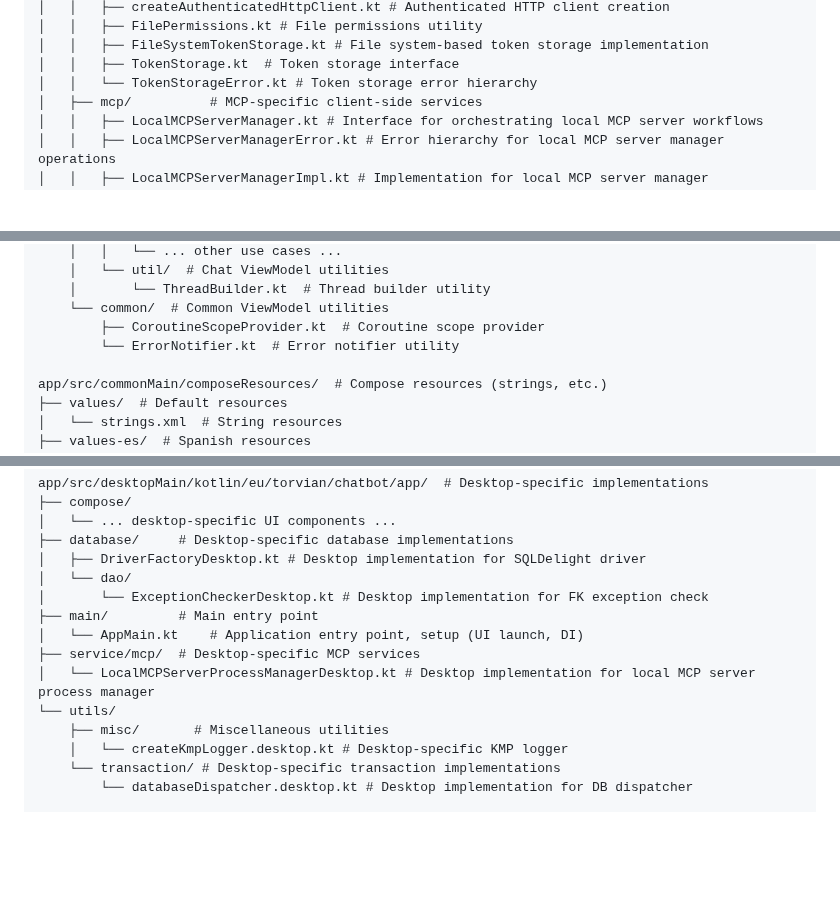
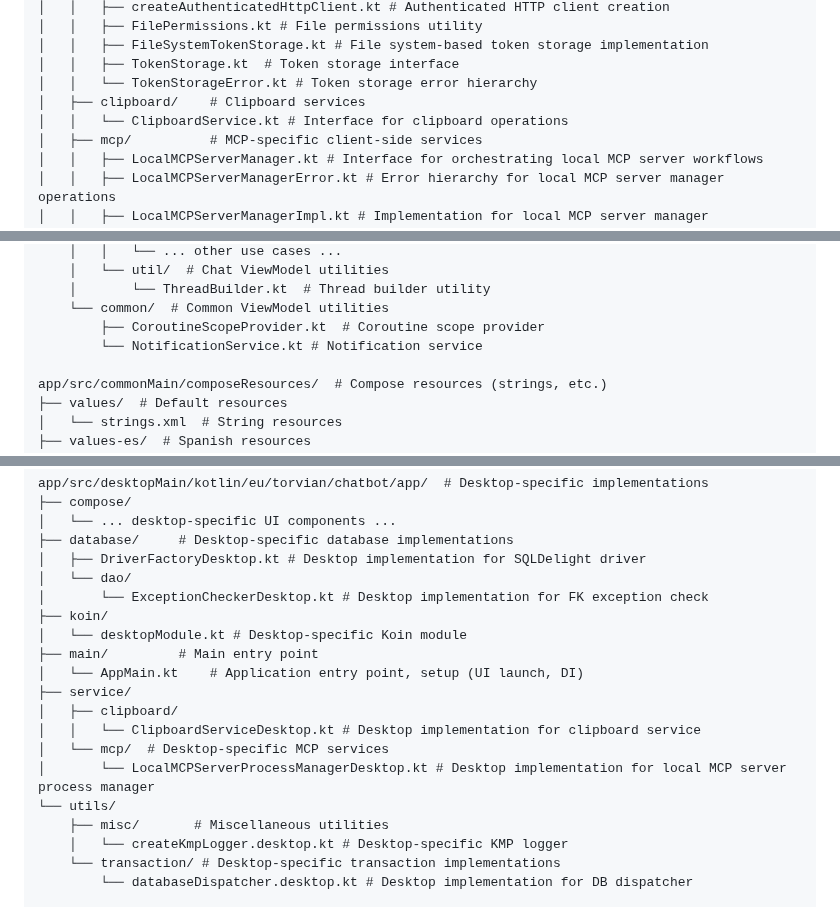
Before and after one commit to Torvian-eu/chatbot, a Markdown page: docs/Project and Package Structure.md, 3 parts joined by grey strips. GitHub-like rendering; blank space fills up the shorter version.

Commit message:
docs: document new clipboard and notification services
- Added `GenericAppSuccess.kt` event to documentation
- Documented new `clipboard` service interface
- Updated `ErrorNotifier.kt` to `NotificationService.kt` in documentation
- Documented desktop-specific `clipboard` service implementation
- Documented desktop Koin module

```diff
--- a/docs/Project and Package Structure.md
+++ b/docs/Project and Package Structure.md
@@ -527,6 +528,8 @@ app/src/commonMain/kotlin/eu/torvian/chatbot/app/  # Common code for all app tar
 │   │   ├── FileSystemTokenStorage.kt # File system-based token storage implementation
 │   │   ├── TokenStorage.kt  # Token storage interface
 │   │   └── TokenStorageError.kt # Token storage error hierarchy
+│   ├── clipboard/    # Clipboard services
+│   │   └── ClipboardService.kt # Interface for clipboard operations
 │   ├── mcp/          # MCP-specific client-side services
 │   │   ├── LocalMCPServerManager.kt # Interface for orchestrating local MCP server workflows
 │   │   ├── LocalMCPServerManagerError.kt # Error hierarchy for local MCP server manager operations
@@ -586,7 +589,7 @@ app/src/commonMain/kotlin/eu/torvian/chatbot/app/  # Common code for all app tar
     │       └── ThreadBuilder.kt  # Thread builder utility
     └── common/  # Common ViewModel utilities
         ├── CoroutineScopeProvider.kt  # Coroutine scope provider
-        └── ErrorNotifier.kt  # Error notifier utility
+        └── NotificationService.kt # Notification service
 
 app/src/commonMain/composeResources/  # Compose resources (strings, etc.)
 ├── values/  # Default resources
@@ -613,10 +616,15 @@ app/src/desktopMain/kotlin/eu/torvian/chatbot/app/  # Desktop-specific implement
 │   ├── DriverFactoryDesktop.kt # Desktop implementation for SQLDelight driver
 │   └── dao/
 │       └── ExceptionCheckerDesktop.kt # Desktop implementation for FK exception check
+├── koin/
+│   └── desktopModule.kt # Desktop-specific Koin module
 ├── main/         # Main entry point
 │   └── AppMain.kt    # Application entry point, setup (UI launch, DI)
-├── service/mcp/  # Desktop-specific MCP services
-│   └── LocalMCPServerProcessManagerDesktop.kt # Desktop implementation for local MCP server process manager
+├── service/
+│   ├── clipboard/
+│   │   └── ClipboardServiceDesktop.kt # Desktop implementation for clipboard service
+│   └── mcp/  # Desktop-specific MCP services
+│       └── LocalMCPServerProcessManagerDesktop.kt # Desktop implementation for local MCP server process manager
 └── utils/
     ├── misc/       # Miscellaneous utilities
     │   └── createKmpLogger.desktop.kt # Desktop-specific KMP logger
```
Also changed, not shown: other parts of docs/Project and Package Structure.md (+1 -0 lines).
